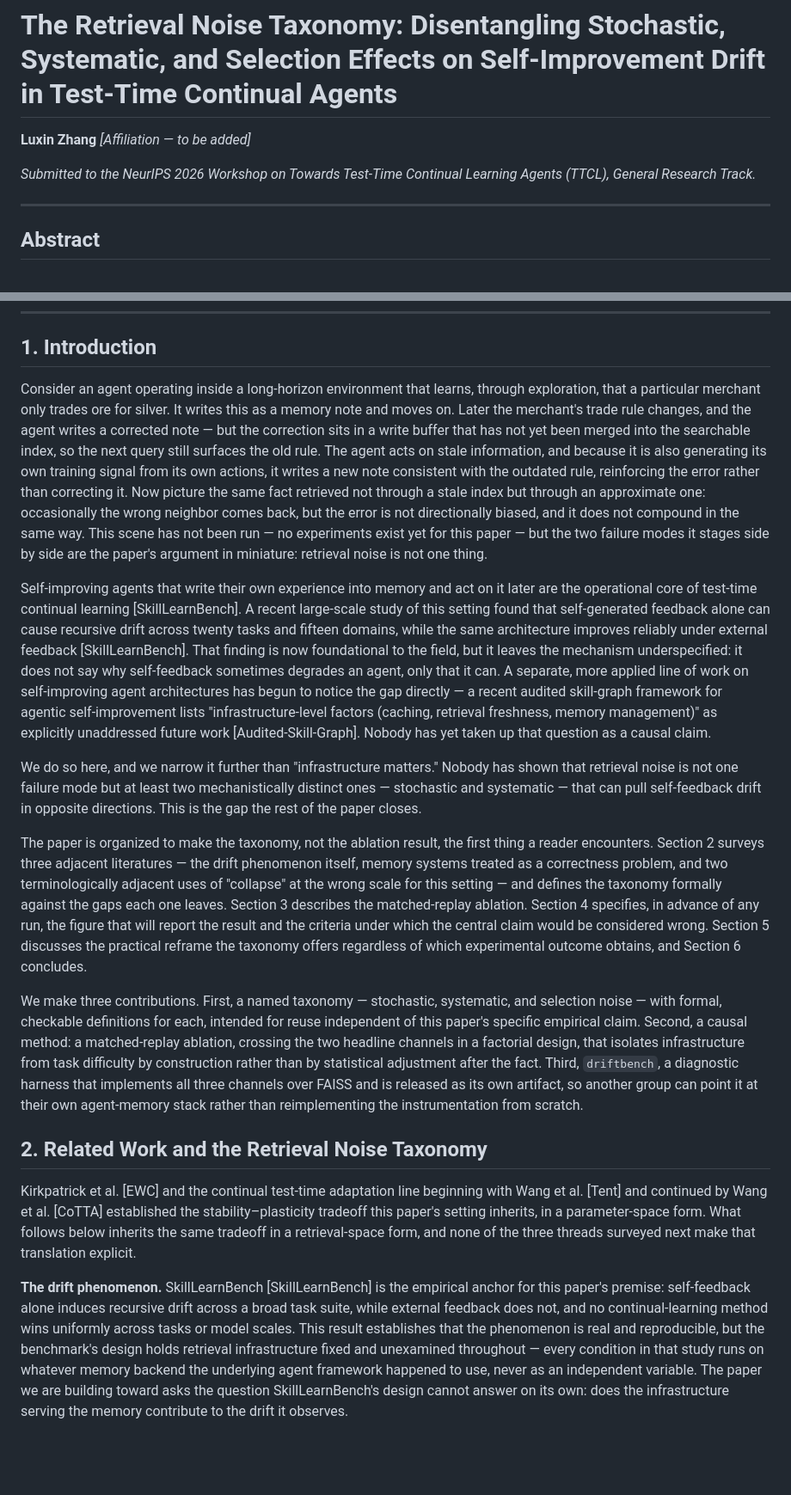
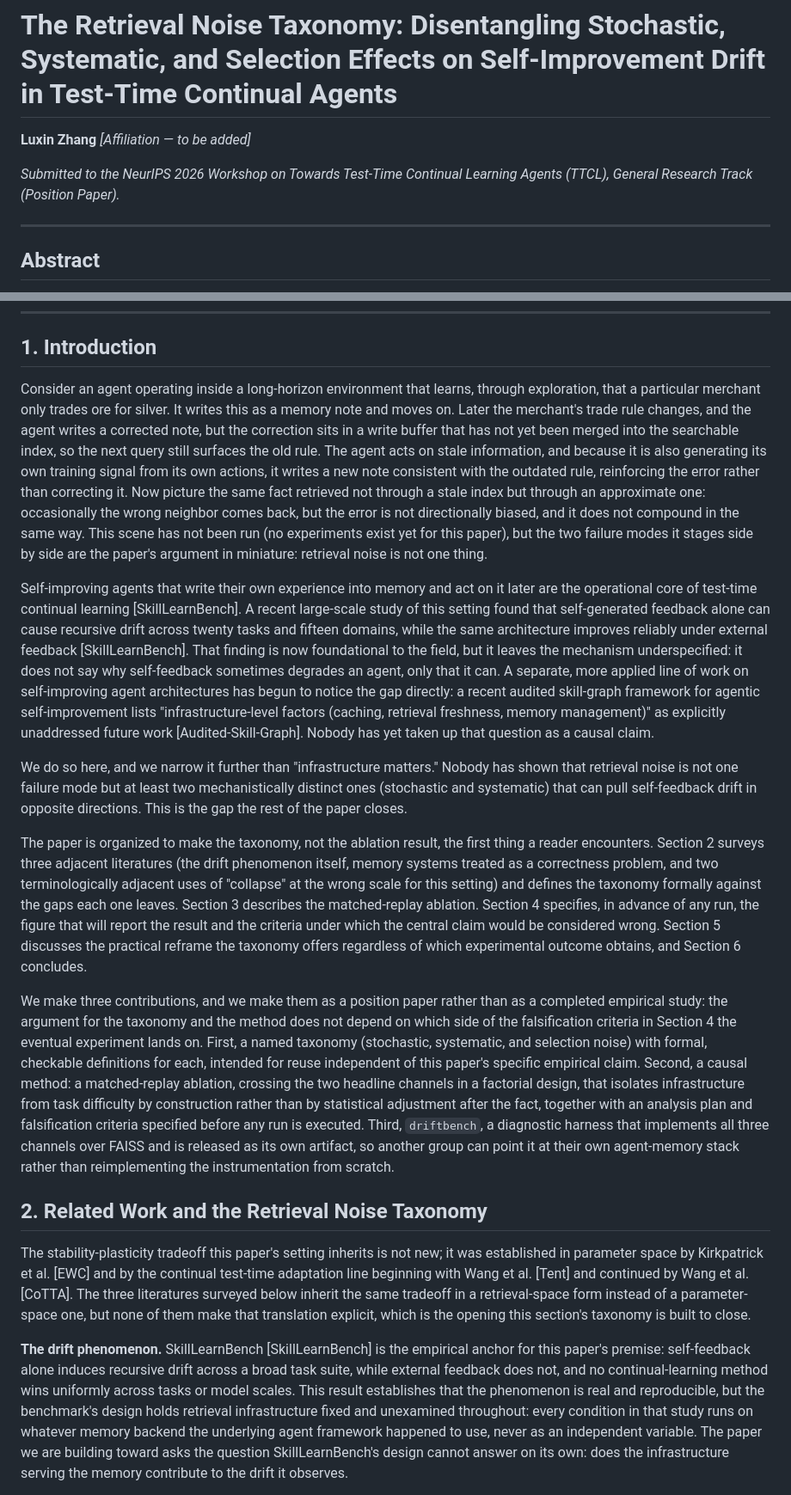
Before and after one commit to luxinlabs/Neurips_ttcl2026, a Markdown page: paper/draft.md, 2 parts joined by grey strips. Shown at 86% size. GitHub-like rendering; blank space fills up the shorter version.

```diff
--- a/paper/draft.md
+++ b/paper/draft.md
@@ -3,7 +3,7 @@
 **Luxin Zhang**
 *[Affiliation — to be added]*
 
-*Submitted to the NeurIPS 2026 Workshop on Towards Test-Time Continual Learning Agents (TTCL), General Research Track.*
+*Submitted to the NeurIPS 2026 Workshop on Towards Test-Time Continual Learning Agents (TTCL), General Research Track (Position Paper).*
 
 ---
 
@@ -15,19 +15,19 @@ Agents that improve themselves at test time by writing their own experience into
 
 ## 1. Introduction
 
-Consider an agent operating inside a long-horizon environment that learns, through exploration, that a particular merchant only trades ore for silver. It writes this as a memory note and moves on. Later the merchant's trade rule changes, and the agent writes a corrected note — but the correction sits in a write buffer that has not yet been merged into the searchable index, so the next query still surfaces the old rule. The agent acts on stale information, and because it is also generating its own training signal from its own actions, it writes a new note consistent with the outdated rule, reinforcing the error rather than correcting it. Now picture the same fact retrieved not through a stale index but through an approximate one: occasionally the wrong neighbor comes back, but the error is not directionally biased, and it does not compound in the same way. This scene has not been run — no experiments exist yet for this paper — but the two failure modes it stages side by side are the paper's argument in miniature: retrieval noise is not one thing.
+Consider an agent operating inside a long-horizon environment that learns, through exploration, that a particular merchant only trades ore for silver. It writes this as a memory note and moves on. Later the merchant's trade rule changes, and the agent writes a corrected note, but the correction sits in a write buffer that has not yet been merged into the searchable index, so the next query still surfaces the old rule. The agent acts on stale information, and because it is also generating its own training signal from its own actions, it writes a new note consistent with the outdated rule, reinforcing the error rather than correcting it. Now picture the same fact retrieved not through a stale index but through an approximate one: occasionally the wrong neighbor comes back, but the error is not directionally biased, and it does not compound in the same way. This scene has not been run (no experiments exist yet for this paper), but the two failure modes it stages side by side are the paper's argument in miniature: retrieval noise is not one thing.
 
-Self-improving agents that write their own experience into memory and act on it later are the operational core of test-time continual learning [SkillLearnBench]. A recent large-scale study of this setting found that self-generated feedback alone can cause recursive drift across twenty tasks and fifteen domains, while the same architecture improves reliably under external feedback [SkillLearnBench]. That finding is now foundational to the field, but it leaves the mechanism underspecified: it does not say why self-feedback sometimes degrades an agent, only that it can. A separate, more applied line of work on self-improving agent architectures has begun to notice the gap directly — a recent audited skill-graph framework for agentic self-improvement lists "infrastructure-level factors (caching, retrieval freshness, memory management)" as explicitly unaddressed future work [Audited-Skill-Graph]. Nobody has yet taken up that question as a causal claim.
+Self-improving agents that write their own experience into memory and act on it later are the operational core of test-time continual learning [SkillLearnBench]. A recent large-scale study of this setting found that self-generated feedback alone can cause recursive drift across twenty tasks and fifteen domains, while the same architecture improves reliably under external feedback [SkillLearnBench]. That finding is now foundational to the field, but it leaves the mechanism underspecified: it does not say why self-feedback sometimes degrades an agent, only that it can. A separate, more applied line of work on self-improving agent architectures has begun to notice the gap directly: a recent audited skill-graph framework for agentic self-improvement lists "infrastructure-level factors (caching, retrieval freshness, memory management)" as explicitly unaddressed future work [Audited-Skill-Graph]. Nobody has yet taken up that question as a causal claim.
 
-We do so here, and we narrow it further than "infrastructure matters." Nobody has shown that retrieval noise is not one failure mode but at least two mechanistically distinct ones — stochastic and systematic — that can pull self-feedback drift in opposite directions. This is the gap the rest of the paper closes.
+We do so here, and we narrow it further than "infrastructure matters." Nobody has shown that retrieval noise is not one failure mode but at least two mechanistically distinct ones (stochastic and systematic) that can pull self-feedback drift in opposite directions. This is the gap the rest of the paper closes.
 
-The paper is organized to make the taxonomy, not the ablation result, the first thing a reader encounters. Section 2 surveys three adjacent literatures — the drift phenomenon itself, memory systems treated as a correctness problem, and two terminologically adjacent uses of "collapse" at the wrong scale for this setting — and defines the taxonomy formally against the gaps each one leaves. Section 3 describes the matched-replay ablation. Section 4 specifies, in advance of any run, the figure that will report the result and the criteria under which the central claim would be considered wrong. Section 5 discusses the practical reframe the taxonomy offers regardless of which experimental outcome obtains, and Section 6 concludes.
+The paper is organized to make the taxonomy, not the ablation result, the first thing a reader encounters. Section 2 surveys three adjacent literatures (the drift phenomenon itself, memory systems treated as a correctness problem, and two terminologically adjacent uses of "collapse" at the wrong scale for this setting) and defines the taxonomy formally against the gaps each one leaves. Section 3 describes the matched-replay ablation. Section 4 specifies, in advance of any run, the figure that will report the result and the criteria under which the central claim would be considered wrong. Section 5 discusses the practical reframe the taxonomy offers regardless of which experimental outcome obtains, and Section 6 concludes.
 
-We make three contributions. First, a named taxonomy — stochastic, systematic, and selection noise — with formal, checkable definitions for each, intended for reuse independent of this paper's specific empirical claim. Second, a causal method: a matched-replay ablation, crossing the two headline channels in a factorial design, that isolates infrastructure from task difficulty by construction rather than by statistical adjustment after the fact. Third, `driftbench`, a diagnostic harness that implements all three channels over FAISS and is released as its own artifact, so another group can point it at their own agent-memory stack rather than reimplementing the instrumentation from scratch.
+We make three contributions, and we make them as a position paper rather than as a completed empirical study: the argument for the taxonomy and the method does not depend on which side of the falsification criteria in Section 4 the eventual experiment lands on. First, a named taxonomy (stochastic, systematic, and selection noise) with formal, checkable definitions for each, intended for reuse independent of this paper's specific empirical claim. Second, a causal method: a matched-replay ablation, crossing the two headline channels in a factorial design, that isolates infrastructure from task difficulty by construction rather than by statistical adjustment after the fact, together with an analysis plan and falsification criteria specified before any run is executed. Third, `driftbench`, a diagnostic harness that implements all three channels over FAISS and is released as its own artifact, so another group can point it at their own agent-memory stack rather than reimplementing the instrumentation from scratch.
 
 ## 2. Related Work and the Retrieval Noise Taxonomy
 
-Kirkpatrick et al. [EWC] and the continual test-time adaptation line beginning with Wang et al. [Tent] and continued by Wang et al. [CoTTA] established the stability–plasticity tradeoff this paper's setting inherits, in a parameter-space form. What follows below inherits the same tradeoff in a retrieval-space form, and none of the three threads surveyed next make that translation explicit.
+The stability-plasticity tradeoff this paper's setting inherits is not new; it was established in parameter space by Kirkpatrick et al. [EWC] and by the continual test-time adaptation line beginning with Wang et al. [Tent] and continued by Wang et al. [CoTTA]. The three literatures surveyed below inherit the same tradeoff in a retrieval-space form instead of a parameter-space one, but none of them make that translation explicit, which is the opening this section's taxonomy is built to close.
 
-**The drift phenomenon.** SkillLearnBench [SkillLearnBench] is the empirical anchor for this paper's premise: self-feedback alone induces recursive drift across a broad task suite, while external feedback does not, and no continual-learning method wins uniformly across tasks or model scales. This result establishes that the phenomenon is real and reproducible, but the benchmark's design holds retrieval infrastructure fixed and unexamined throughout — every condition in that study runs on whatever memory backend the underlying agent framework happened to use, never as an independent variable. The paper we are building toward asks the question SkillLearnBench's design cannot answer on its own: does the infrastructure serving the memory contribute to the drift it observes.
+**The drift phenomenon.** SkillLearnBench [SkillLearnBench] is the empirical anchor for this paper's premise: self-feedback alone induces recursive drift across a broad task suite, while external feedback does not, and no continual-learning method wins uniformly across tasks or model scales. This result establishes that the phenomenon is real and reproducible, but the benchmark's design holds retrieval infrastructure fixed and unexamined throughout: every condition in that study runs on whatever memory backend the underlying agent framework happened to use, never as an independent variable. The paper we are building toward asks the question SkillLearnBench's design cannot answer on its own: does the infrastructure serving the memory contribute to the drift it observes.
 
```
Also changed, not shown: other parts of paper/draft.md (+12 -10 lines).
